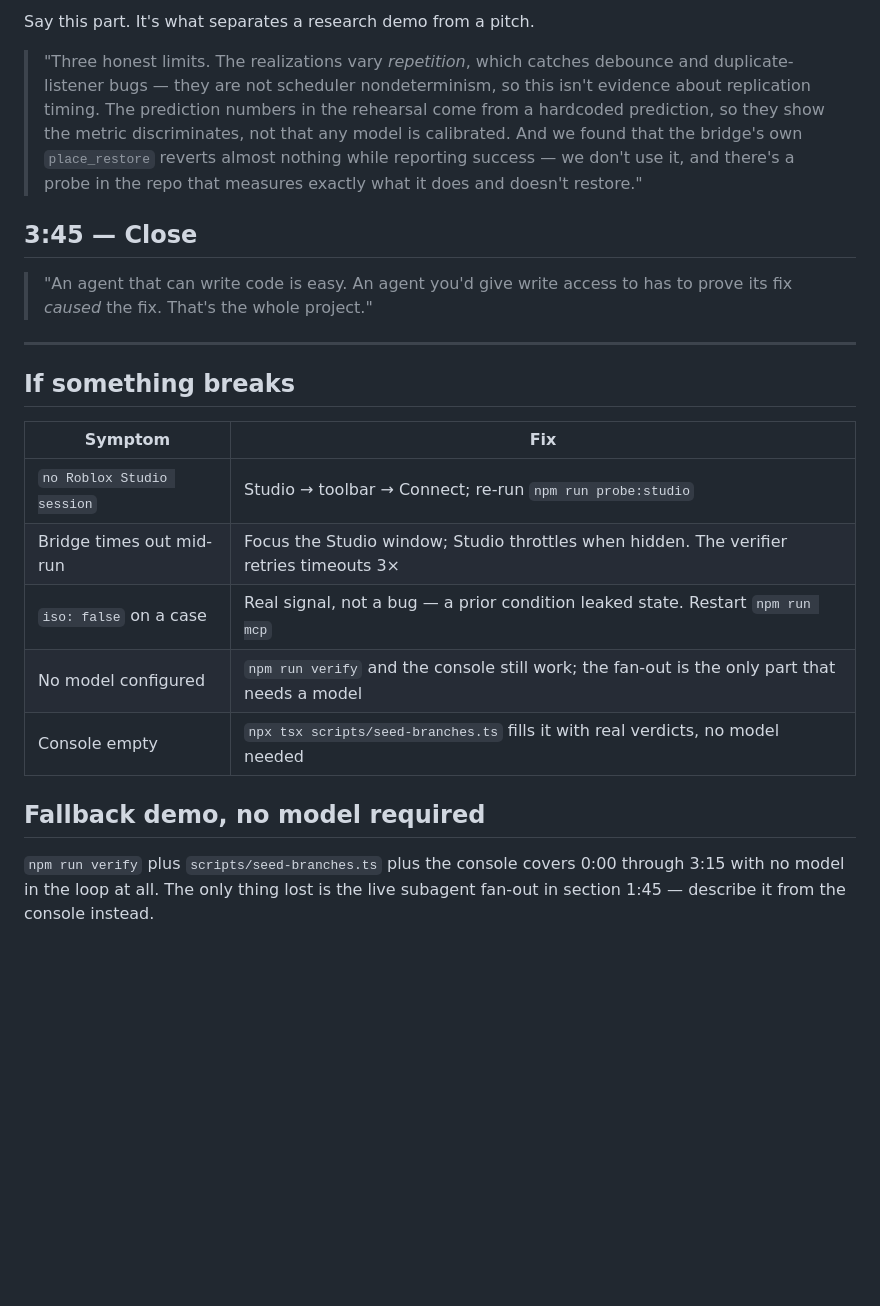
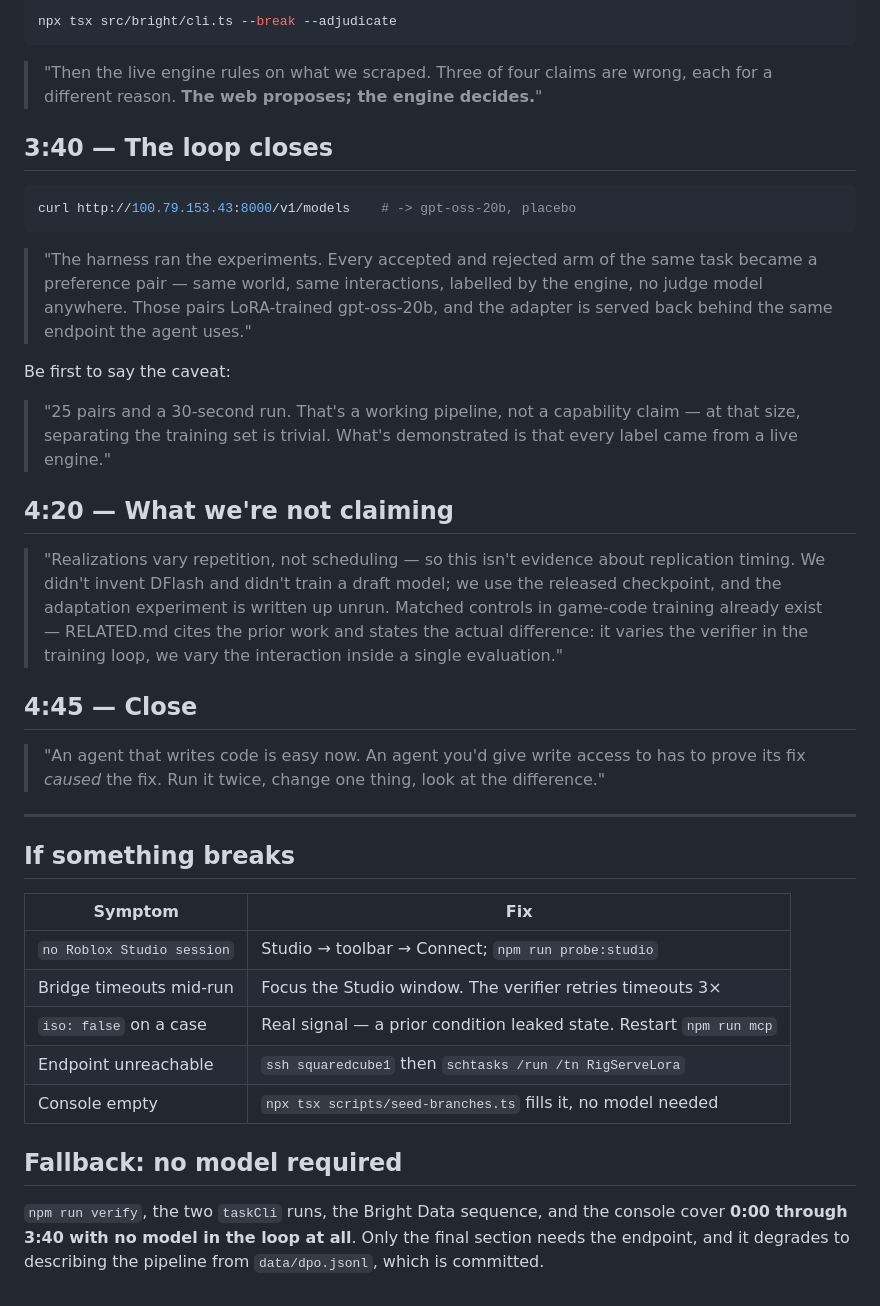
Before and after one commit to Hcoder10/placebo, a Markdown page: DEMO.md, the part around one of its changes. Drawn GitHub-style; blank space fills up the shorter version.

Commit message:
Demo script covering build, extend, Bright Data, and the closed loop

````diff
--- a/DEMO.md
+++ b/DEMO.md
@@ -89,19 +92,42 @@ Click **Deny** in the console. Show the run continuing.
 
-Say this part. It's what separates a research demo from a pitch.
+```bash
+npx tsx src/bright/cli.ts --break --adjudicate
+```
 
-> "Three honest limits. The realizations vary *repetition*, which catches
-> debounce and duplicate-listener bugs — they are not scheduler nondeterminism,
-> so this isn't evidence about replication timing. The prediction numbers in the
-> rehearsal come from a hardcoded prediction, so they show the metric
-> discriminates, not that any model is calibrated. And we found that the
-> bridge's own `place_restore` reverts almost nothing while reporting success —
-> we don't use it, and there's a probe in the repo that measures exactly what it
-> does and doesn't restore."
+> "Then the live engine rules on what we scraped. Three of four claims are wrong,
+> each for a different reason. **The web proposes; the engine decides.**"
 
-## 3:45 — Close
+## 3:40 — The loop closes
 
-> "An agent that can write code is easy. An agent you'd give write access to has
-> to prove its fix *caused* the fix. That's the whole project."
+```bash
+curl http://100.79.153.43:8000/v1/models    # -> gpt-oss-20b, placebo
+```
+
+> "The harness ran the experiments. Every accepted and rejected arm of the same
+> task became a preference pair — same world, same interactions, labelled by the
+> engine, no judge model anywhere. Those pairs LoRA-trained gpt-oss-20b, and the
+> adapter is served back behind the same endpoint the agent uses."
+
+Be first to say the caveat:
+
+> "25 pairs and a 30-second run. That's a working pipeline, not a capability
+> claim — at that size, separating the training set is trivial. What's
+> demonstrated is that every label came from a live engine."
+
+## 4:20 — What we're not claiming
+
+> "Realizations vary repetition, not scheduling — so this isn't evidence about
+> replication timing. We didn't invent DFlash and didn't train a draft model; we
+> use the released checkpoint, and the adaptation experiment is written up
+> unrun. Matched controls in game-code training already exist — RELATED.md cites
+> the prior work and states the actual difference: it varies the verifier in the
+> training loop, we vary the interaction inside a single evaluation."
+
+## 4:45 — Close
+
+> "An agent that writes code is easy now. An agent you'd give write access to has
+> to prove its fix *caused* the fix. Run it twice, change one thing, look at the
+> difference."
 
 ---
 
@@ -109,14 +135,15 @@ Say this part. It's what separates a research demo from a pitch.
 
 | Symptom | Fix |
 | --- | --- |
-| `no Roblox Studio session` | Studio → toolbar → Connect; re-run `npm run probe:studio` |
-| Bridge times out mid-run | Focus the Studio window; Studio throttles when hidden. The verifier retries timeouts 3× |
-| `iso: false` on a case | Real signal, not a bug — a prior condition leaked state. Restart `npm run mcp` |
-| No model configured | `npm run verify` and the console still work; the fan-out is the only part that needs a model |
-| Console empty | `npx tsx scripts/seed-branches.ts` fills it with real verdicts, no model needed |
+| `no Roblox Studio session` | Studio → toolbar → Connect; `npm run probe:studio` |
+| Bridge timeouts mid-run | Focus the Studio window. The verifier retries timeouts 3× |
+| `iso: false` on a case | Real signal — a prior condition leaked state. Restart `npm run mcp` |
+| Endpoint unreachable | `ssh squaredcube1` then `schtasks /run /tn RigServeLora` |
+| Console empty | `npx tsx scripts/seed-branches.ts` fills it, no model needed |
 
-## Fallback demo, no model required
+## Fallback: no model required
 
-`npm run verify` plus `scripts/seed-branches.ts` plus the console covers 0:00
-through 3:15 with no model in the loop at all. The only thing lost is the live
-subagent fan-out in section 1:45 — describe it from the console instead.
+`npm run verify`, the two `taskCli` runs, the Bright Data sequence, and the
+console cover **0:00 through 3:40 with no model in the loop at all**. Only the
+final section needs the endpoint, and it degrades to describing the pipeline from
+`data/dpo.jsonl`, which is committed.
````
Also changed, not shown: other parts of DEMO.md (+57 -54 lines).
